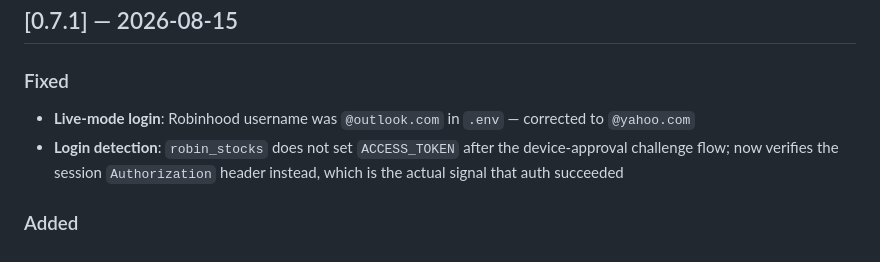
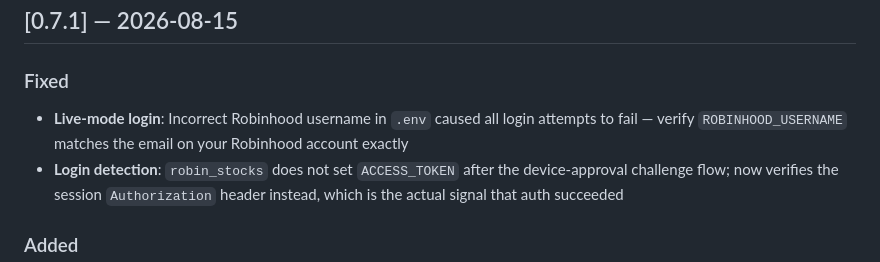
Before and after one commit to ErickZBrambila/argus, a Markdown page: CHANGELOG.md, the part around the change. Drawn GitHub-style.

Commit message:
docs: remove personal email domains from changelog
Co-Authored-By: Claude Sonnet 4.6 <noreply@anthropic.com>

```diff
--- a/CHANGELOG.md
+++ b/CHANGELOG.md
@@ -11,7 +11,7 @@ Versioning follows [Semantic Versioning](https://semver.org): `MAJOR.MINOR.PATCH
 ## [0.7.1] — 2026-08-15
 
 ### Fixed
-- **Live-mode login**: Robinhood username was `@outlook.com` in `.env` — corrected to `@yahoo.com`
+- **Live-mode login**: Incorrect Robinhood username in `.env` caused all login attempts to fail — verify `ROBINHOOD_USERNAME` matches the email on your Robinhood account exactly
 - **Login detection**: `robin_stocks` does not set `ACCESS_TOKEN` after the device-approval challenge flow; now verifies the session `Authorization` header instead, which is the actual signal that auth succeeded
 
 ### Added
```
